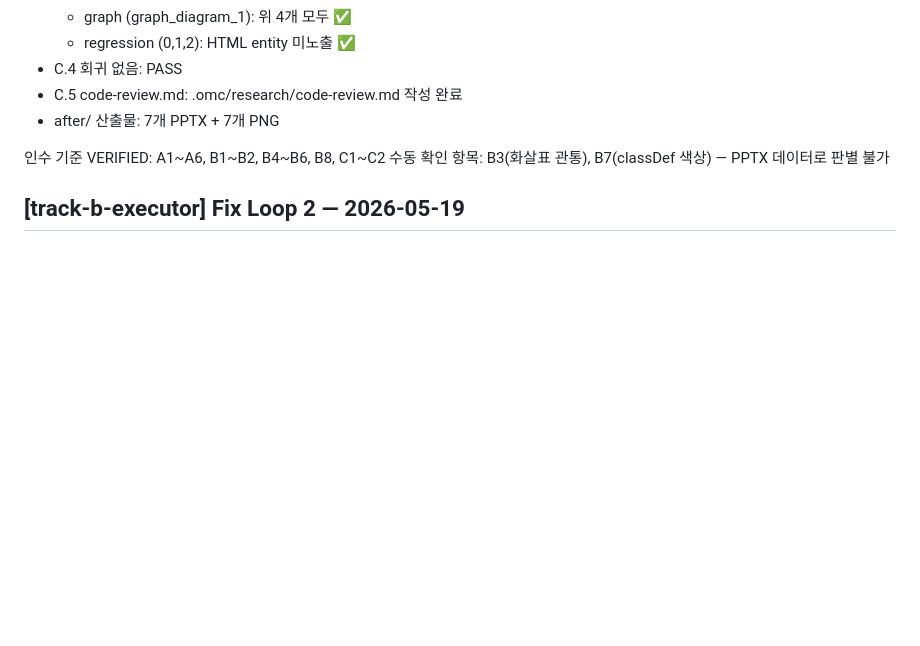
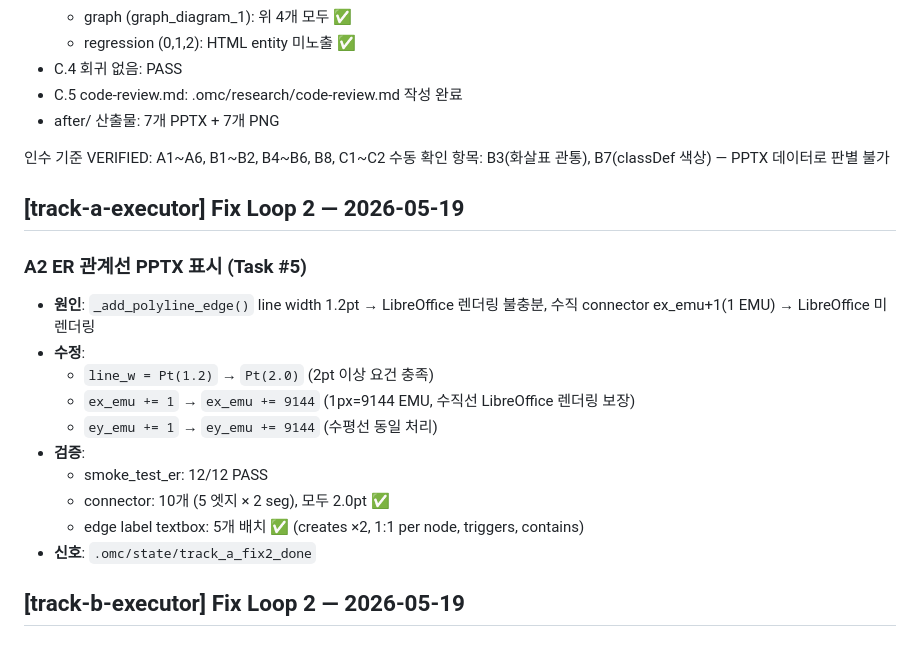
Before and after one commit to cmaven/mermaidexport, a Markdown page: WORK_LOG.md, the part around the change. Rendered like a GitHub page; blank space fills up the shorter version.

Commit message:
fix(converters): ER 관계선 두께 2pt 강화 + 수직 connector 렌더링 수정

```diff
--- a/WORK_LOG.md
+++ b/WORK_LOG.md
@@ -123,6 +123,20 @@
 인수 기준 VERIFIED: A1~A6, B1~B2, B4~B6, B8, C1~C2
 수동 확인 항목: B3(화살표 관통), B7(classDef 색상) — PPTX 데이터로 판별 불가
 
+## [track-a-executor] Fix Loop 2 — 2026-05-19
+
+### A2 ER 관계선 PPTX 표시 (Task #5)
+- **원인**: `_add_polyline_edge()` line width 1.2pt → LibreOffice 렌더링 불충분, 수직 connector ex_emu+1(1 EMU) → LibreOffice 미렌더링
+- **수정**:
+  - `line_w = Pt(1.2)` → `Pt(2.0)` (2pt 이상 요건 충족)
+  - `ex_emu += 1` → `ex_emu += 9144` (1px=9144 EMU, 수직선 LibreOffice 렌더링 보장)
+  - `ey_emu += 1` → `ey_emu += 9144` (수평선 동일 처리)
+- **검증**:
+  - smoke_test_er: 12/12 PASS
+  - connector: 10개 (5 엣지 × 2 seg), 모두 2.0pt ✅
+  - edge label textbox: 5개 배치 ✅ (creates ×2, 1:1 per node, triggers, contains)
+- **신호**: `.omc/state/track_a_fix2_done`
+
 ## [track-b-executor] Fix Loop 2 — 2026-05-19
 
 ### B2/B7 노드 가독성 + classDef (Task #6)
```
